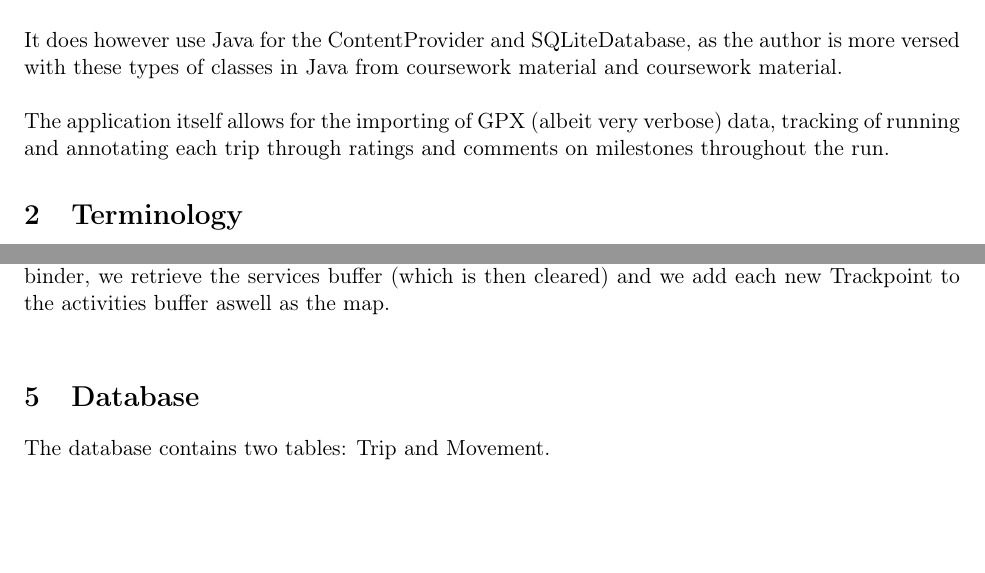
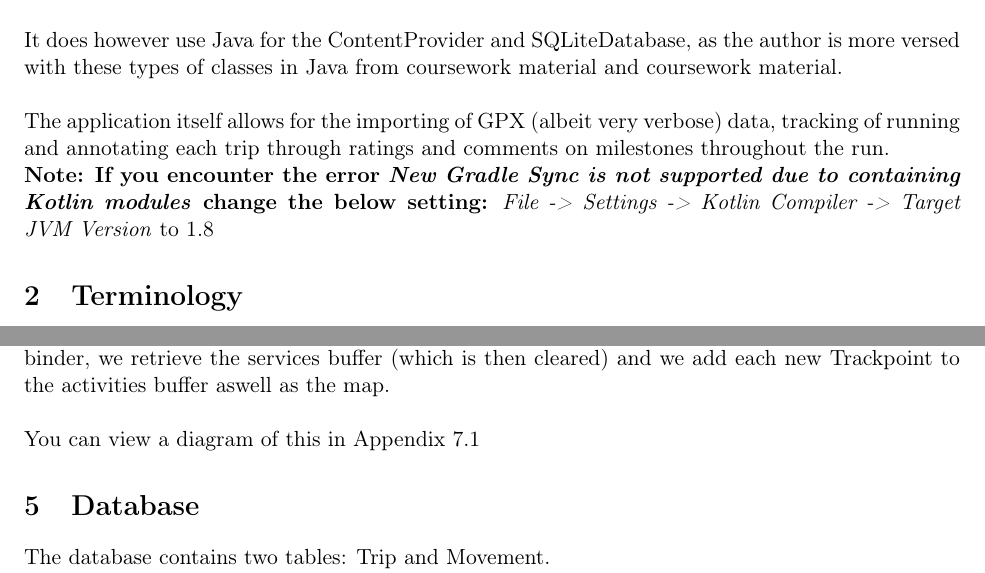
Before and after one commit to jamesscully/RunningTracker, a LaTeX document (REPORT/mdp_report.tex): two parts of pages 3 and 5 of 8, joined at a grey line, cut so that both start at the same text, the shorter picture padded with empty space. Compiled offline with pdfLaTeX.

Commit message:
Update from windows

```diff
--- a/REPORT/mdp_report.tex
+++ b/REPORT/mdp_report.tex
@@ -82,6 +82,9 @@ It does however use Java for the ContentProvider and SQLiteDatabase, as the auth
 
 The application itself allows for the importing of GPX (albeit very verbose) data, tracking of running and annotating each trip through ratings and comments on milestones throughout the run.
 
+\textbf{Note: If you encounter the error \textit{New Gradle Sync is not supported due to containing Kotlin modules} change the below setting:}
+\textit{File -> Settings -> Kotlin Compiler -> Target JVM Version} to 1.8
+
 \section{Terminology}
 \subsection{Trip}
 A \textit{Trip} refers to a run; as the user could use this for running/walking/journeys, we decided to name it trip. It is a dataclass found as Trip.kt. It holds the following: \\
@@ -151,6 +154,7 @@ Once the user navigates away from the activity, in the case that they put it int
 Once the user comes back to the application, we will bind back to the activity. This removes the service from the foreground, as we do not need it whilst they are using our app. \\
 When this happens, the BOUNDED variable will be updated in the service and once we receive our binder, we retrieve the services buffer (which is then cleared) and we add each new Trackpoint to the activities buffer aswell as the map. \\
 
+You can view a diagram of this in Appendix 7.1
 
 \section{Database}
 
```
